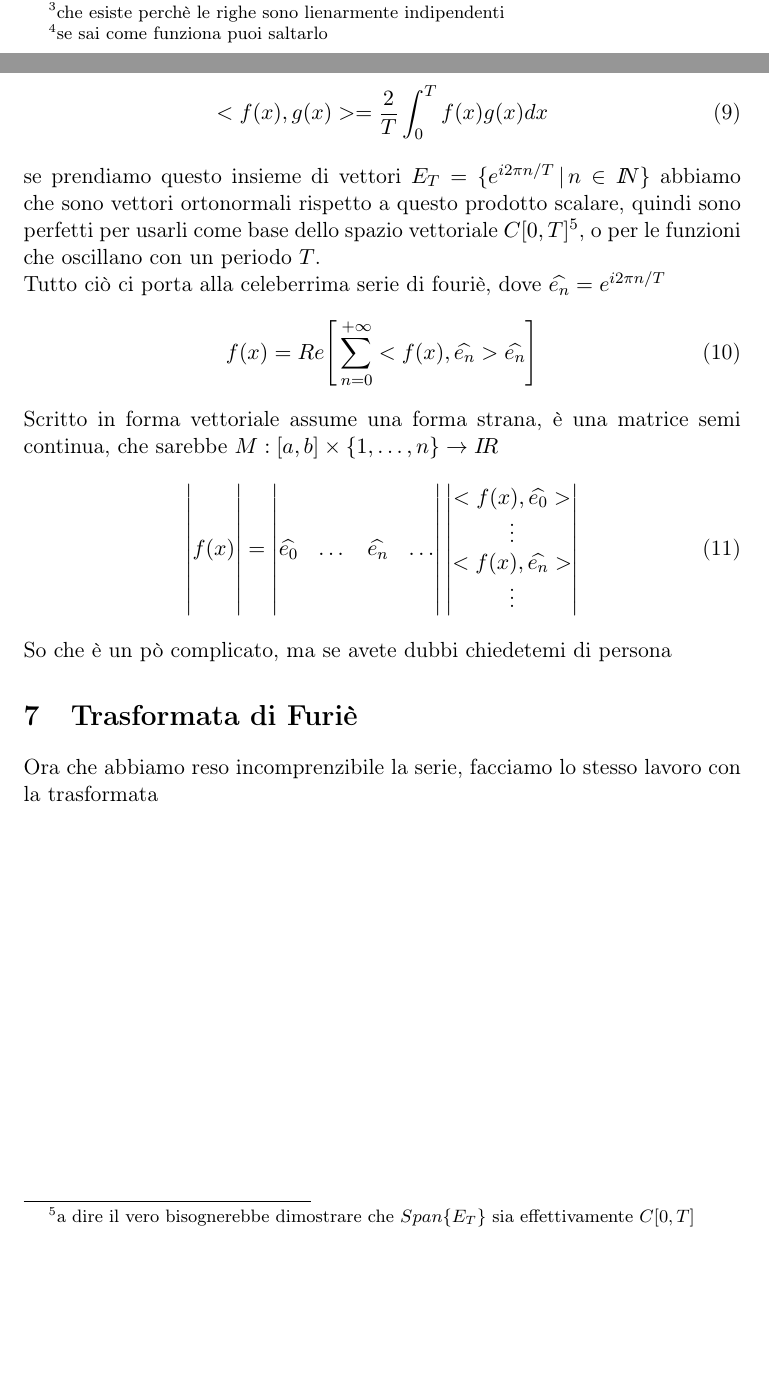
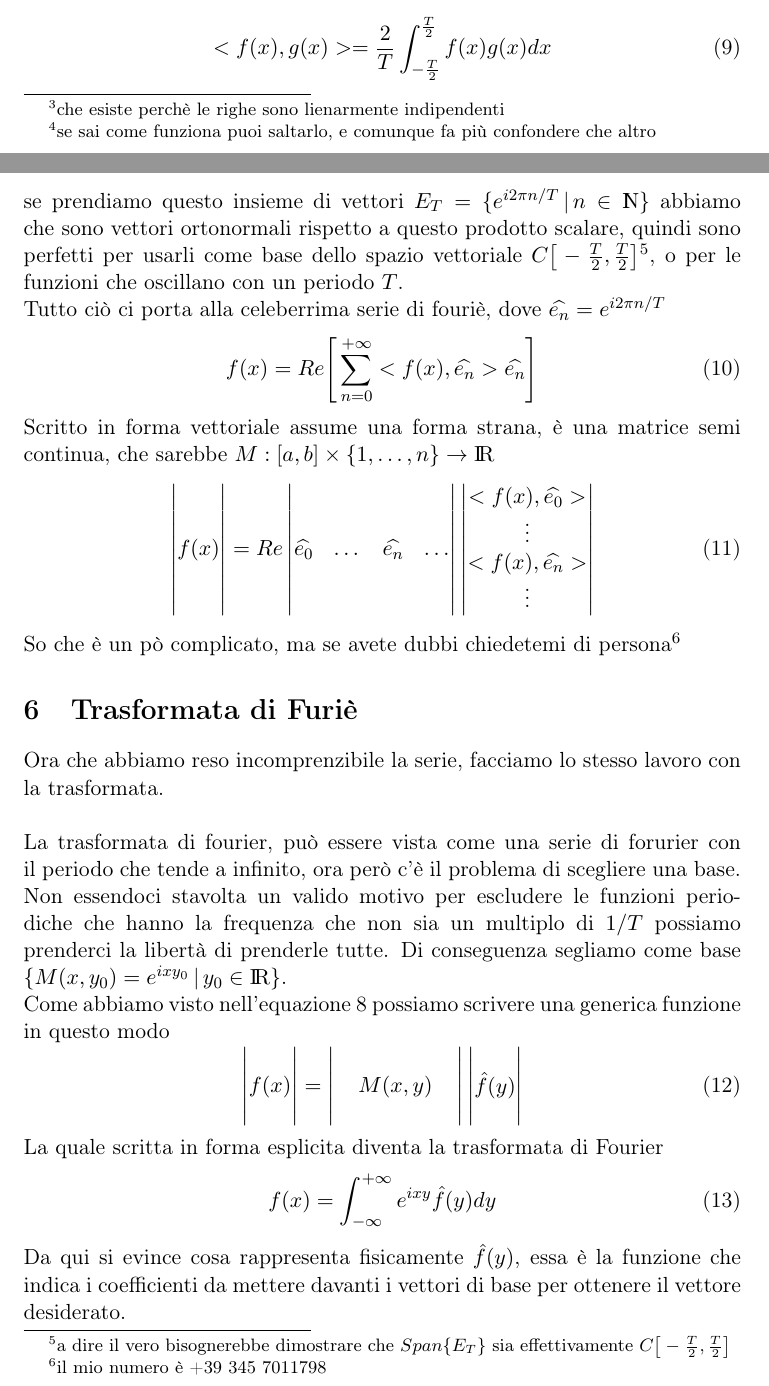
Before and after one commit to Francesco215/appunti, a LaTeX document (Matrici Continue/Matrici continue.tex): two parts of pages 3 and 4 of 4, joined at a grey line, cut so that both start at the same text, the shorter picture padded with empty space. Compiled offline with pdfLaTeX.

Commit message:
finita la prima bozza del pdf sulle matrici continue

```diff
--- a/Matrici Continue/Matrici continue.tex
+++ b/Matrici Continue/Matrici continue.tex
@@ -5,7 +5,7 @@
 \usepackage[italian]{babel}
 \usepackage[T1]{fontenc}
 \usepackage{graphicx}
-\title{Matrici continue}
+\title{Algebra continua}
 \author{Francesco Sacco}
 \usepackage[utf8x]{inputenc}
 \usepackage{amsmath}
@@ -150,20 +150,20 @@
 		\end{equation}
 		Di conseguenza se si vuole trovare $a(y)$ basta moltiplicare per l'inversa entrambi i lati.
 
-		\section{Serie di Furiè\footnote{se sai come funziona puoi saltarlo}}
+	\section{Serie di Furiè \footnote{se sai come funziona puoi saltarlo, e comunque fa più confondere che altro}}
 		Chi ha un'occhio attento avrà già notato che la trasformata di fourier è un prodotto matrice-vettore, ma prima di spiegare per bene il motivo è meglio cominciare dalla sua sorellina minore: la serie di fourier\newline
 
 		Partiamo definendo un prodotto scalare che ci faccia comodo
 		\begin{equation}
-				<f(x),g(x)>=\frac{2}{T}\int_0^T f(x)g(x)dx
+			<f(x),g(x)>=\frac{2}{T}\int_{-\frac{T}{2}}^\frac{T}{2} f(x)g(x)dx
 		\end{equation}
-			se prendiamo questo insieme di vettori $E_T=\{e^{i2\pi n/ T} \, | \, n \in I\!\! N\}$ abbiamo che sono vettori ortonormali rispetto a questo prodotto scalare, quindi sono perfetti per usarli come base dello spazio vettoriale $C[0,T]$\footnote{a dire il vero bisognerebbe dimostrare che $Span\{E_T\}$ sia effettivamente $C[0,T]$}, o per le funzioni che oscillano con un periodo $T$.\newline
+		se prendiamo questo insieme di vettori $E_T=\{e^{i2\pi n/ T} \, | \, n \in \rm I\!\! N\}$ abbiamo che sono vettori ortonormali rispetto a questo prodotto scalare, quindi sono perfetti per usarli come base dello spazio vettoriale $C\big[-\frac{T}{2},\frac{T}{2}\big]$\footnote{a dire il vero bisognerebbe dimostrare che $Span\{E_T\}$ sia effettivamente $C\big[-\frac{T}{2},\frac{T}{2}\big]$}, o per le funzioni che oscillano con un periodo $T$.\newline
 		Tutto ciò ci porta alla celeberrima serie di fouriè, dove $\widehat{e_n}=e^{i2\pi n/ T}$
 		\begin{equation}
 		\label{serieFuriè}
 			f(x)=Re\Bigg[\sum_{n=0}^{+\infty} <f(x),\widehat{e_n}>\widehat{e_n}\Bigg]
 		\end{equation}
-			Scritto in forma vettoriale assume una forma strana, è una matrice semi continua, che sarebbe $M:[a,b]\times \{1,\dots,n\}\rightarrow I\!R$
+		Scritto in forma vettoriale assume una forma strana, è una matrice semi continua, che sarebbe $M:[a,b]\times \{1,\dots,n\}\rightarrow \rm I\!R$
 		\begin{equation}
 			\begin{vmatrix}
 				\,\\
@@ -172,7 +172,7 @@
 				\,\\
 				\,
 			\end{vmatrix}
-				=
+			=Re
 			\begin{vmatrix}
 				\, & & &\\
 				\, & & &\\
@@ -187,10 +187,35 @@
 				\vdots
 			\end{vmatrix}
 		\end{equation}
-			So che è un pò complicato, ma se avete dubbi chiedetemi di persona
+		So che è un pò complicato, ma se avete dubbi chiedetemi di persona\footnote{il mio numero è +39 345 7011798}
 
 
 	\section{Trasformata di Furiè}
-			Ora che abbiamo reso incomprenzibile la serie, facciamo lo stesso lavoro con la trasformata
-
+		Ora che abbiamo reso incomprenzibile la serie, facciamo lo stesso lavoro con la trasformata.\newline \newline
+		La trasformata di fourier, può essere vista come una serie di forurier con il periodo che tende a infinito, ora però c'è il problema di scegliere una base.\newline
+		Non essendoci stavolta un valido motivo per escludere le funzioni periodiche che hanno la frequenza che non sia un multiplo di $1/T$ possiamo prenderci la libertà di prenderle tutte. Di conseguenza segliamo come base $\{M(x,y_0)=e^{ixy_0}\,|\,y_0 \in \rm I\!R \}$.\newline
+		Come abbiamo visto nell'equazione \ref{combinazione lineare matrice} possiamo scrivere una generica funzione in questo modo
+		\begin{equation}
+			\begin{vmatrix}
+				\\
+				f(x)\\
+				\quad
+			\end{vmatrix}
+			=
+			\begin{vmatrix}
+				\, & & \, \\
+				& M(x,y) & \\
+				& &
+			\end{vmatrix}
+			\begin{vmatrix}
+				\\
+				\hat{f}(y)\\
+				\quad
+			\end{vmatrix}
+		\end{equation}
+		La quale scritta in forma esplicita diventa la trasformata di Fourier
+		\begin{equation}
+		f(x)=\int_{-\infty}^{+\infty} e^{ixy}\hat{f}(y) dy
+		\end{equation}
+		Da qui si evince cosa rappresenta fisicamente $\hat{f}(y)$, essa è la funzione che indica i coefficienti da mettere davanti i vettori di base per ottenere il vettore desiderato.
 \end{document}
```
Also changed, not shown: Matrici Continue/Matrici continue.pdf, Matrici Continue/Matrici continue.tex (8 more changed lines), 2 other files. Lines whose indentation alone changed are shown as unchanged.
